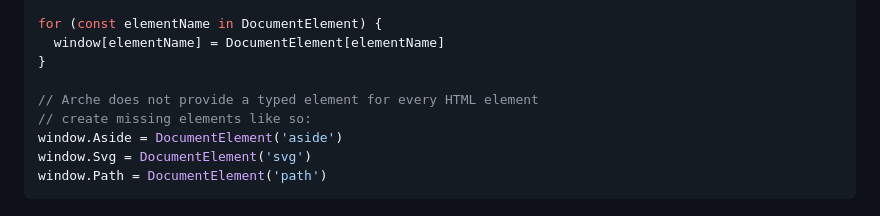
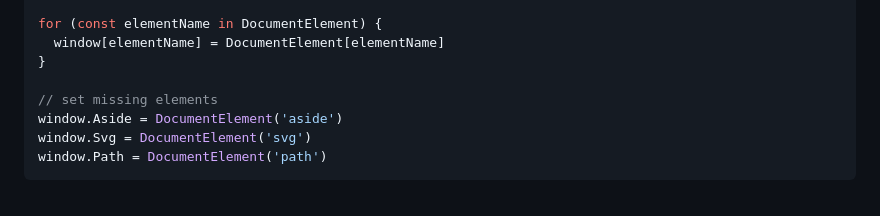
Before and after one commit to richytong/arche, a Markdown page: README.md, the part around the change. GitHub-like rendering.

Commit message:
set missing

```diff
--- a/README.md
+++ b/README.md
@@ -108,8 +108,7 @@ for (const elementName in DocumentElement) {
   window[elementName] = DocumentElement[elementName]
 }
 
-// Arche does not provide a typed element for every HTML element
-// create missing elements like so:
+// set missing elements
 window.Aside = DocumentElement('aside')
 window.Svg = DocumentElement('svg')
 window.Path = DocumentElement('path')
```
